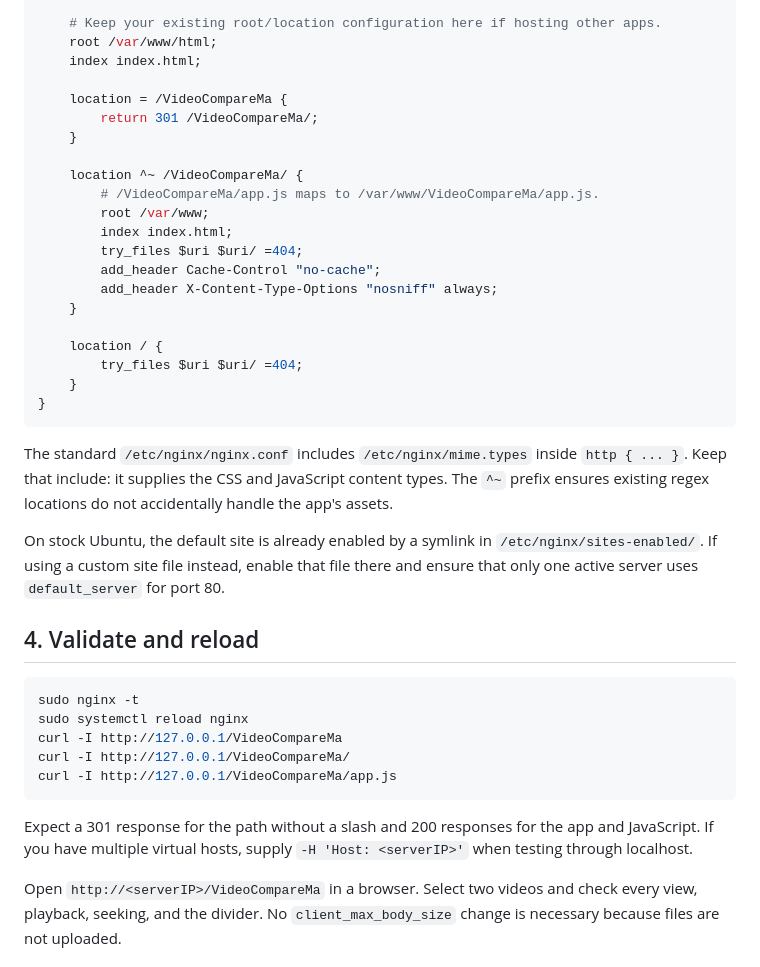
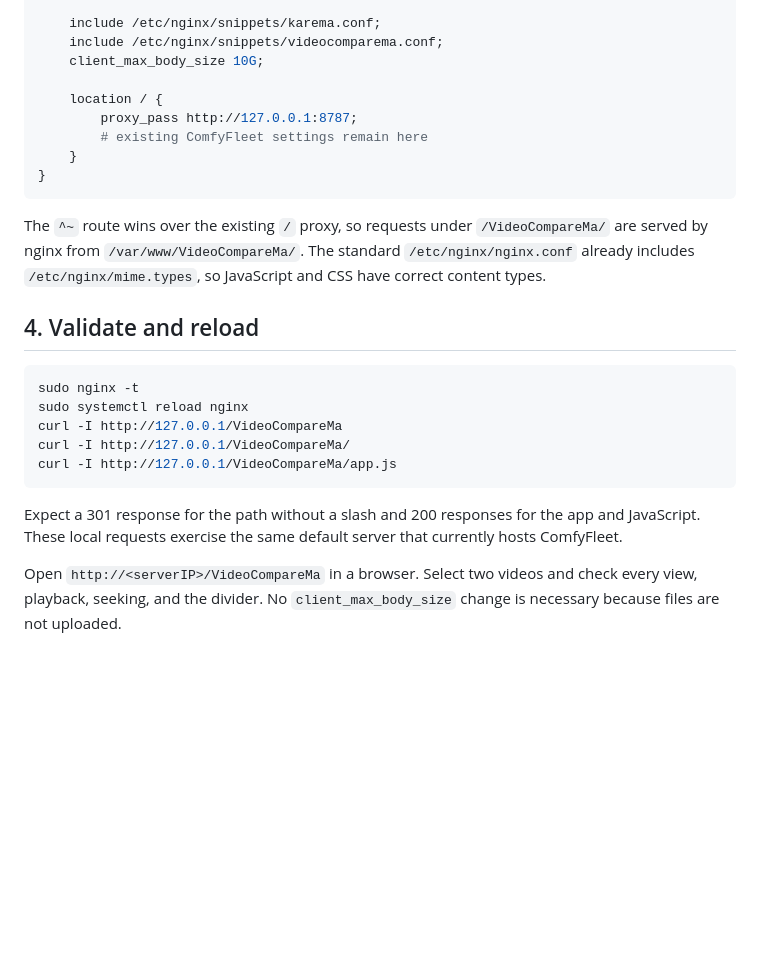
Before and after one commit to RmaNMetaverse/VideoCompareMa, a Markdown page: deploy.md, the part around one of its changes. Drawn GitHub-style; blank space fills up the shorter version.

````diff
--- a/deploy.md
+++ b/deploy.md
@@ -70,30 +108,16 @@ server {
 
-    # Keep your existing root/location configuration here if hosting other apps.
-    root /var/www/html;
-    index index.html;
-
-    location = /VideoCompareMa {
-        return 301 /VideoCompareMa/;
-    }
-
-    location ^~ /VideoCompareMa/ {
-        # /VideoCompareMa/app.js maps to /var/www/VideoCompareMa/app.js.
-        root /var/www;
-        index index.html;
-        try_files $uri $uri/ =404;
-        add_header Cache-Control "no-cache";
-        add_header X-Content-Type-Options "nosniff" always;
-    }
+    include /etc/nginx/snippets/karema.conf;
+    include /etc/nginx/snippets/videocomparema.conf;
+    client_max_body_size 10G;
 
     location / {
-        try_files $uri $uri/ =404;
+        proxy_pass http://127.0.0.1:8787;
+        # existing ComfyFleet settings remain here
     }
 }
 ```
 
-The standard `/etc/nginx/nginx.conf` includes `/etc/nginx/mime.types` inside `http { ... }`. Keep that include: it supplies the CSS and JavaScript content types. The `^~` prefix ensures existing regex locations do not accidentally handle the app's assets.
-
-On stock Ubuntu, the default site is already enabled by a symlink in `/etc/nginx/sites-enabled/`. If using a custom site file instead, enable that file there and ensure that only one active server uses `default_server` for port 80.
+The `^~` route wins over the existing `/` proxy, so requests under `/VideoCompareMa/` are served by nginx from `/var/www/VideoCompareMa/`. The standard `/etc/nginx/nginx.conf` already includes `/etc/nginx/mime.types`, so JavaScript and CSS have correct content types.
 
 ## 4. Validate and reload
 
@@ -105,7 +129,7 @@ curl -I http://127.0.0.1/VideoCompareMa/
 curl -I http://127.0.0.1/VideoCompareMa/app.js
 ```
 
-Expect a 301 response for the path without a slash and 200 responses for the app and JavaScript. If you have multiple virtual hosts, supply `-H 'Host: <serverIP>'` when testing through localhost.
+Expect a 301 response for the path without a slash and 200 responses for the app and JavaScript. These local requests exercise the same default server that currently hosts ComfyFleet.
 
 Open `http://<serverIP>/VideoCompareMa` in a browser. Select two videos and check every view, playback, seeking, and the divider. No `client_max_body_size` change is necessary because files are not uploaded.
 
````
Also changed, not shown: other parts of deploy.md (+45 -7 lines).
